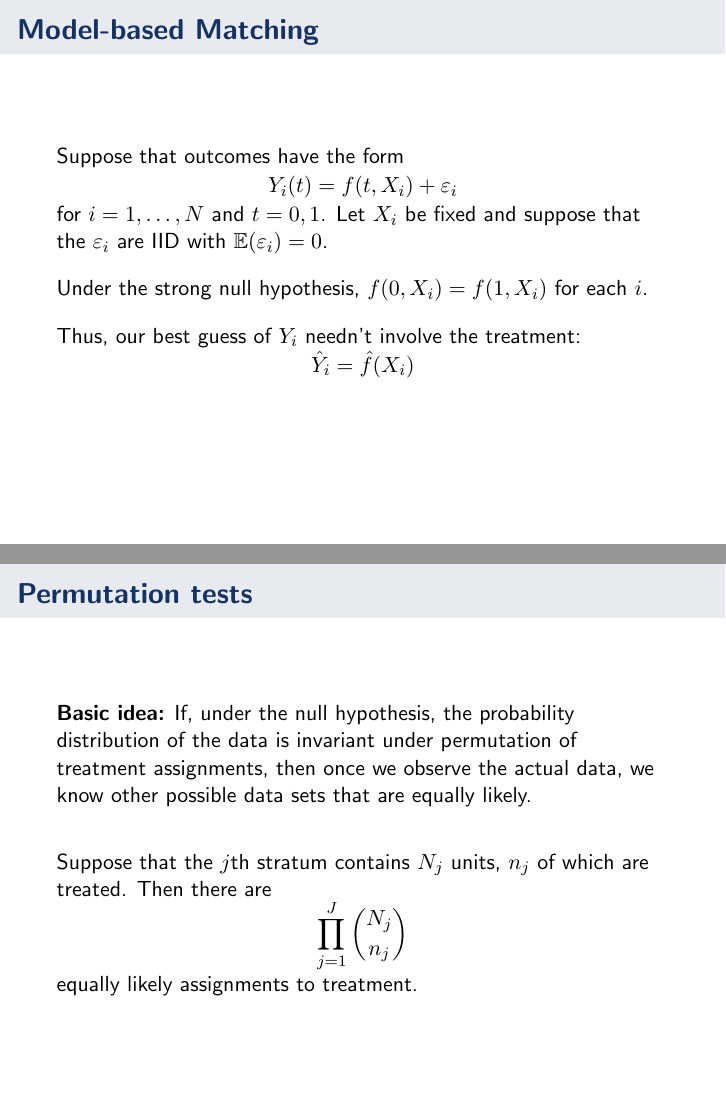
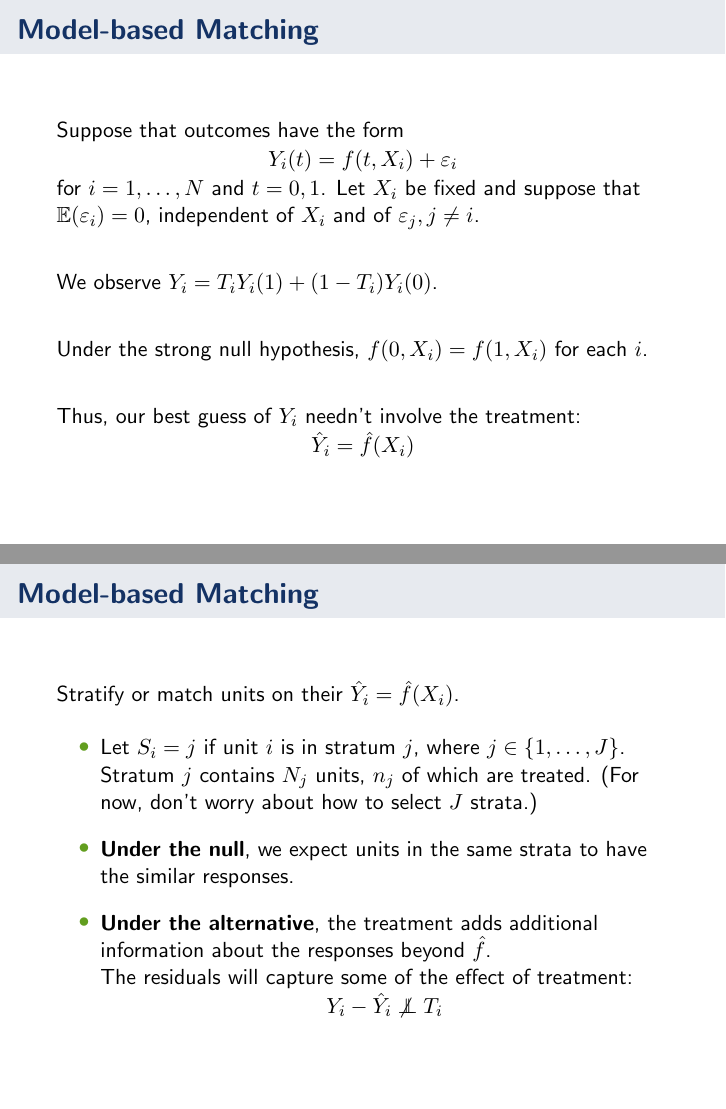
Before and after one commit to kellieotto/model-match-slides, LaTeX slides (full-talk.tex): pages 20 and 23 of 31 before the commit and pages 20 and 21 of 31 after it, joined at a grey line. Compiled offline with pdfLaTeX.

Commit message:
Fix minor errors

```diff
--- a/full-talk.tex
+++ b/full-talk.tex
@@ -114,7 +114,7 @@
 \mode<presentation>
 
 \title[Model-based matching]{Model-based matching for causal inference in observational studies}
-\author{Kellie Ottoboni \\ with Philip B. Stark}
+\author{Kellie Ottoboni \\ with Philip B. Stark and Jasjeet Sekhon}
 \institute[]{Department of Statistics, UC Berkeley\\Berkeley Institute for Data Science}
 \date{March 15, 2016}
 
@@ -407,15 +409,17 @@ Computing $\hat{Y}$, the ``best'' prediction of the outcome based on all covaria
 Suppose that outcomes have the form
 $$Y_i(t) = f(t, X_i) + \eps_i$$
 for $i = 1,\dots, N$ and $t = 0,1$.
-Let $X_i$ be fixed and suppose that the $\eps_i$ are IID with $\ex(\eps_i) = 0$. \\
-\vspace{10pt}
+Let $X_i$ be fixed and suppose that $\ex(\eps_i) = 0$, independent of $X_i$ and of $\eps_j, j\neq i$. \\
+\vspace{20pt}
+
+We observe $Y_i = T_iY_i(1) + (1-T_i)Y_i(0)$.
+\vspace{20pt}
 
 Under the strong null hypothesis, $f(0, X_i) = f(1, X_i)$ for each $i$. \\
-\vspace{10pt}
+\vspace{20pt}
 
 Thus, our best guess of $Y_i$ needn't involve the treatment:
 $$\hat{Y}_i = \hat{f}(X_i)$$
-\vspace{10pt}
 
 }
 
@@ -426,7 +430,6 @@ $$\hat{Y}_i = \hat{f}(X_i)$$
 Stratify or match units on their $\hat{Y}_i = \hat{f}(X_i)$.
 \vspace{10pt}
 \begin{itemize}
-\item Let $S_i = j$ if unit $i$ is in stratum $j$, where $j \in \{ 1, \dots, J\}$.  (For now, don't worry about how to select $J$ strata.)
-\vspace{10pt}
-
+\itemsep10pt
+\item Let $S_i = j$ if unit $i$ is in stratum $j$, where $j \in \{ 1, \dots, J\}$.  Stratum $j$ contains $N_j$ units, $n_j$ of which are treated. (For now, don't worry about how to select $J$ strata.)
 \item \textbf{Under the null}, we expect units in the same strata to have the similar responses.\\
@@ -456,11 +455,9 @@ $$\tau(Y, T) = \frac{N_j}{N} \sum_{j=1}^J \left\lvert \frac{n_j}{N_j} \sum_{\sub
 \textbf{NB:} we can use any other test statistic that measures association between $Y_i - \hat{Y}_i$ and $T_i$, e.g. correlation
 }
 
-
 \frame{
 \frametitle{Permutation tests}
 \textbf{Basic idea:}
-If, under the null hypothesis, the probability distribution of the data is invariant under permutation of treatment assignments, then once we observe the actual data, we know other possible data sets that are equally likely. \\
-\vspace{20pt}
+Under the null hypothesis, the probability distribution of the data is invariant under permutation of treatment assignments within strata. \\
+\vspace{10pt}
 
-Suppose that the $j$th stratum contains $N_j$ units, $n_j$ of which are treated. Then there are
@@ -467,7 +468,11 @@ Suppose that the $j$th stratum contains $N_j$ units, $n_j$ of which are treated.
 $$\prod_{j=1}^J {N_j \choose n_j}$$
 
-equally likely assignments to treatment.
+equally likely assignments to treatment, conditional on the strata.
 }
+
+
+
+
 \frame{
 \frametitle{Permutation tests}
 We approximate the null distribution using this invariance principle. \\
```
Also changed, not shown: qe.tex (+1 -1 lines), full-talk.pdf, qe.pdf, full-talk.tex (14 more changed lines).
